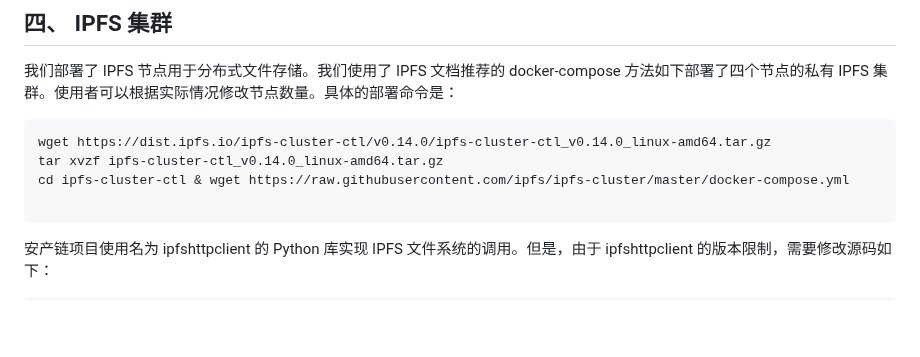
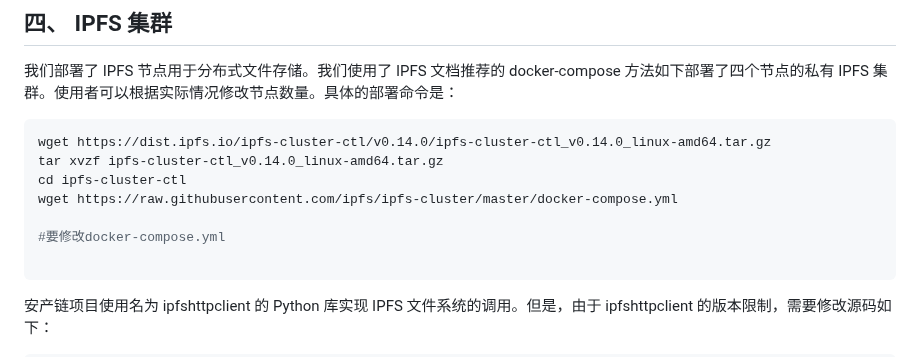
Before and after one commit to AoWangg/Chain, a Markdown page: ReadMe.md, the part around the change. GitHub-like rendering; blank space fills up the shorter version.

````diff
--- a/ReadMe.md
+++ b/ReadMe.md
@@ -104,7 +104,10 @@ INFO : getNodeVersion
 ``` bash
 wget https://dist.ipfs.io/ipfs-cluster-ctl/v0.14.0/ipfs-cluster-ctl_v0.14.0_linux-amd64.tar.gz
 tar xvzf ipfs-cluster-ctl_v0.14.0_linux-amd64.tar.gz
-cd ipfs-cluster-ctl & wget https://raw.githubusercontent.com/ipfs/ipfs-cluster/master/docker-compose.yml
+cd ipfs-cluster-ctl
+wget https://raw.githubusercontent.com/ipfs/ipfs-cluster/master/docker-compose.yml
+
+#要修改docker-compose.yml
 
 ```
 安产链项目使用名为 ipfshttpclient 的 Python 库实现 IPFS 文件系统的调用。但是，由于 ipfshttpclient 的版本限制，需要修改源码如下：
````
